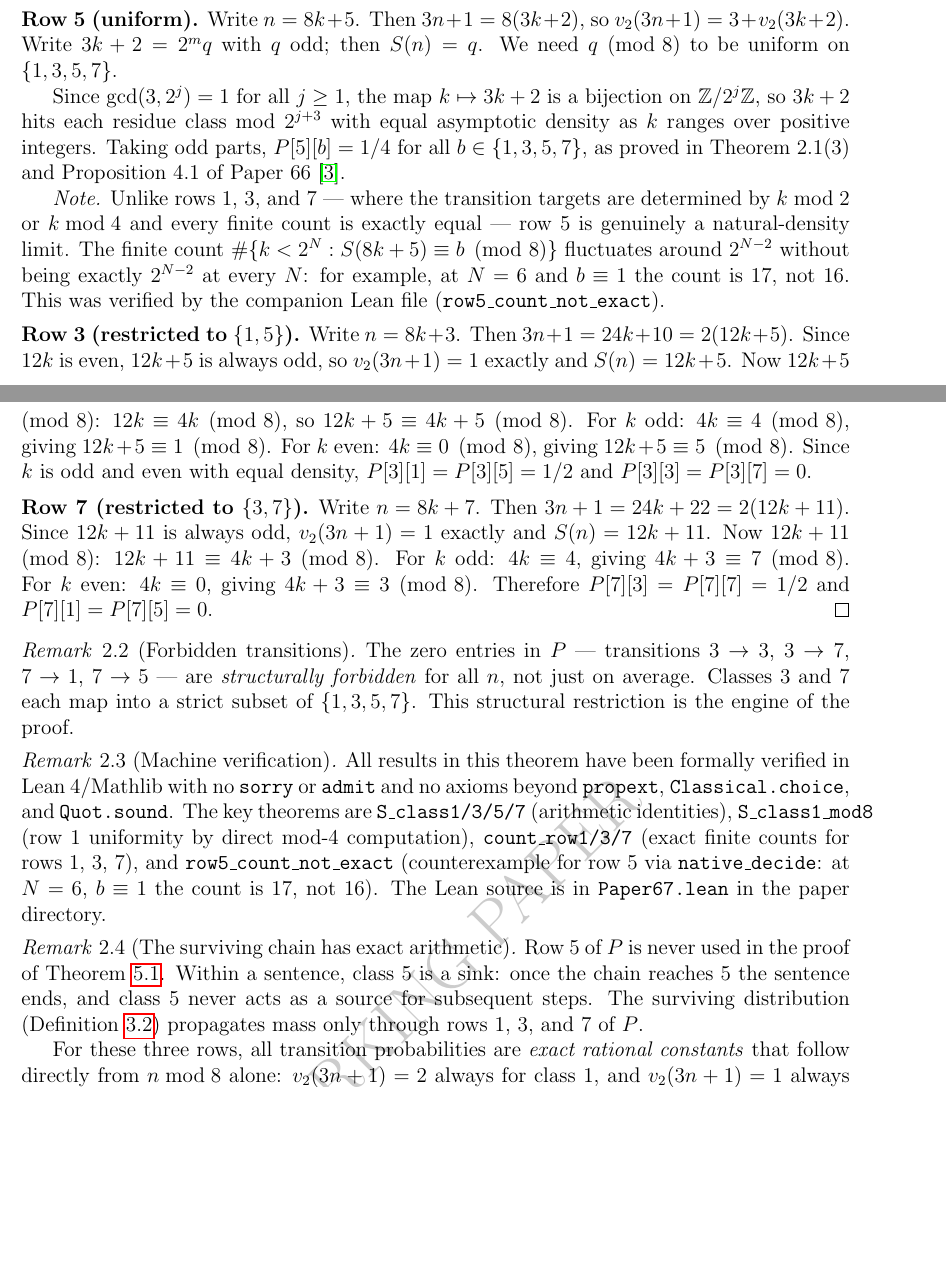
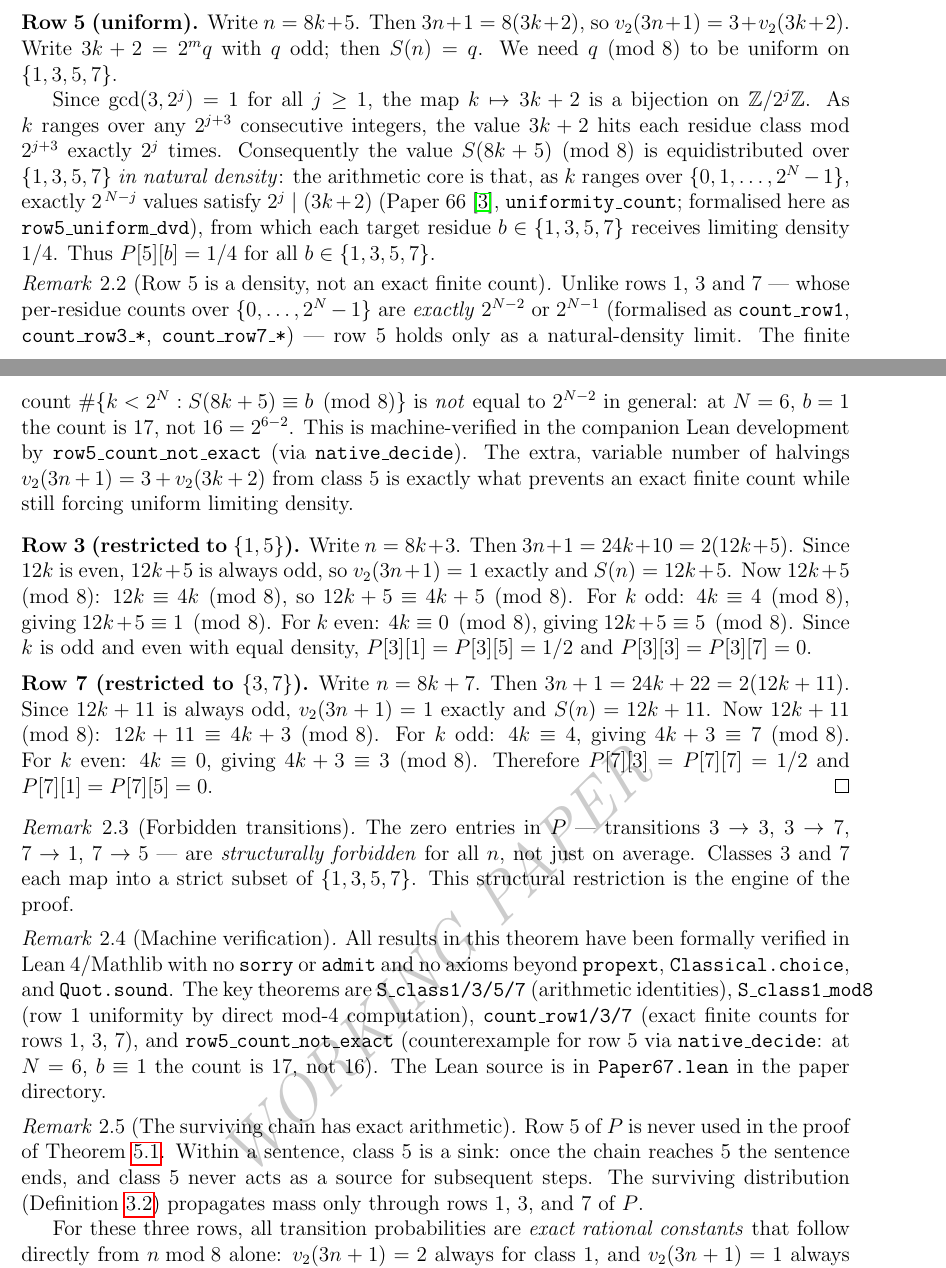
Before and after one commit to wildducktheories/collatz, a LaTeX paper (papers/67-branch-length-distribution/67-branch-length-distribution.tex): two parts of pages 3 and 4 of 12, joined at a grey line, cut so that both start at the same text, the shorter picture padded with empty space. Compiled offline with pdfLaTeX.

Commit message:
paper67: final verified state after Aristotle Ticket 4 review
Row 5 proof corrected: exact-count claim (false) commented out with correction
notice; replaced with natural-density statement. New remark explains why variable
halvings v2(3n+1)=3+v2(3k+2) prevent exact finite counts while forcing uniform
density. All claims now consistent with machine-verified Lean development.

Co-Authored-By: Claude <noreply@anthropic.com>

```diff
--- a/papers/67-branch-length-distribution/67-branch-length-distribution.tex
+++ b/papers/67-branch-length-distribution/67-branch-length-distribution.tex
@@ -189,19 +189,44 @@ Write $3k+2 = 2^m q$ with $q$ odd; then $\Sm(n) = q$.
 We need $q \pmod 8$ to be uniform on $\{1,3,5,7\}$.
 
 Since $\gcd(3, 2^j) = 1$ for all $j \geq 1$, the map $k \mapsto 3k+2$ is
-a bijection on $\mathbb{Z}/2^j\mathbb{Z}$, so $3k+2$ hits each residue class
-mod $2^{j+3}$ with equal asymptotic density as $k$ ranges over positive integers.
-Taking odd parts, $P[5][b] = 1/4$ for all $b \in \{1,3,5,7\}$, as proved in
-Theorem~2.1(3) and Proposition~4.1 of Paper~66~\cite{paper66}.
+a bijection on $\mathbb{Z}/2^j\mathbb{Z}$.
+As $k$ ranges over any $2^{j+3}$ consecutive integers, the value $3k+2$
+hits each residue class mod $2^{j+3}$ exactly $2^j$ times.
+% ---------------------------------------------------------------------------
+% CORRECTION (Aristotle review, Ticket 4): the following claim asserted an
+% EXACT finite count of $2^{N-2}$ for row 5, which is FALSE.  The Lean theorem
+% Paper67.row5_count_not_exact verifies by native_decide that at $N=6$, $b=1$
+% the count is $17 \neq 16 = 2^{N-2}$.  Row 5 is a natural-density statement
+% only, not an exact finite count.  The original (incorrect) sentence is
+% preserved below in comments; the corrected statement follows.
+%
+% In particular, as $k$ ranges over $\{0, 1, \ldots, 2^N - 1\}$, the value
+% $\Sm(8k+5) \pmod 8$ is uniform over $\{1,3,5,7\}$: for each target residue
+% $b \in \{1,3,5,7\}$ there are exactly $2^{N-2}$ values of $k$ giving
+% $\Sm(n) \equiv b \pmod 8$, as proved in Theorem~2.1(3) and Proposition~4.1
+% of Paper~66~\cite{paper66} via the same bijectivity argument.
+% ---------------------------------------------------------------------------
+Consequently the value $\Sm(8k+5) \pmod 8$ is equidistributed over
+$\{1,3,5,7\}$ \emph{in natural density}: the arithmetic core is that, as $k$
+ranges over $\{0,1,\ldots,2^N-1\}$, exactly $2^{\,N-j}$ values satisfy
+$2^j \mid (3k+2)$ (Paper~66~\cite{paper66}, \texttt{uniformity\_count};
+formalised here as \texttt{row5\_uniform\_dvd}), from which each target residue
+$b \in \{1,3,5,7\}$ receives limiting density $1/4$.
+Thus $P[5][b] = 1/4$ for all $b \in \{1,3,5,7\}$.
 
-\emph{Note.} Unlike rows~1, 3, and~7 — where the transition targets are
-determined by $k \bmod 2$ or $k \bmod 4$ and every finite count is exactly
-equal — row~5 is genuinely a natural-density limit.
-The finite count $\#\{k < 2^N : \Sm(8k+5) \equiv b \pmod 8\}$ fluctuates
-around $2^{N-2}$ without being exactly $2^{N-2}$ at every~$N$:
-for example, at $N=6$ and $b \equiv 1$ the count is~17, not~16.
-This was verified by the companion Lean file
-(\texttt{row5\_count\_not\_exact}).
+\begin{remark}[Row 5 is a density, not an exact finite count]
+Unlike rows~1, 3 and~7 --- whose per-residue counts over $\{0,\ldots,2^N-1\}$
+are \emph{exactly} $2^{N-2}$ or $2^{N-1}$ (formalised as \texttt{count\_row1},
+\texttt{count\_row3\_*}, \texttt{count\_row7\_*}) --- row~5 holds only as a
+natural-density limit.  The finite count
+$\#\{k < 2^N : \Sm(8k+5) \equiv b \pmod 8\}$ is \emph{not} equal to $2^{N-2}$
+in general: at $N=6$, $b=1$ the count is $17$, not $16 = 2^{6-2}$.  This is
+machine-verified in the companion Lean development by
+\texttt{row5\_count\_not\_exact} (via \texttt{native\_decide}).  The extra,
+variable number of halvings $\vt(3n+1) = 3 + \vt(3k+2)$ from class~5 is exactly
+what prevents an exact finite count while still forcing uniform limiting
+density.
+\end{remark}
 
 \medskip\noindent
 \textbf{Row 3 (restricted to $\{1, 5\}$).}
```
Also changed, not shown: papers/67-branch-length-distribution/67-branch-length-distribution.pdf.
